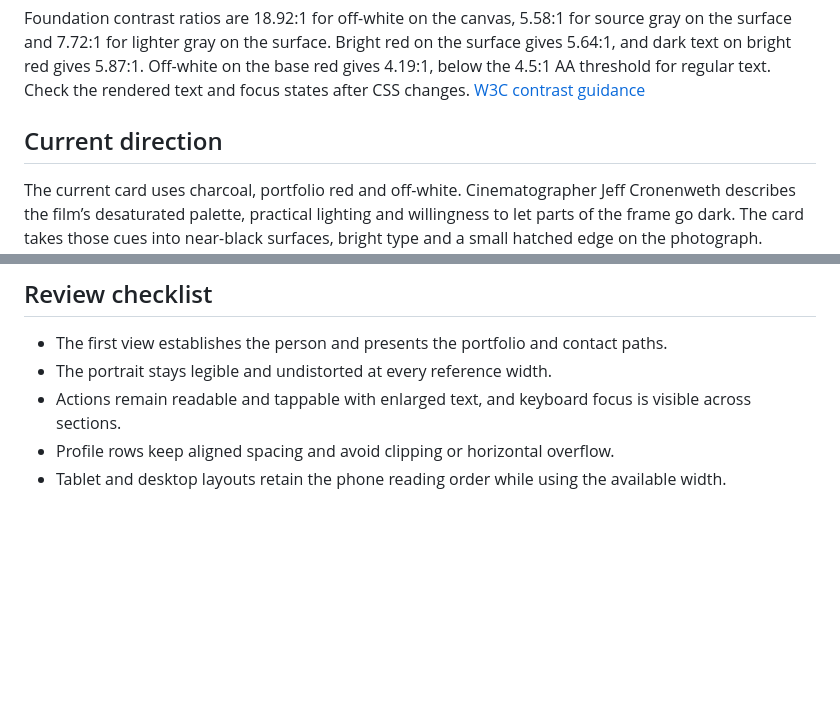
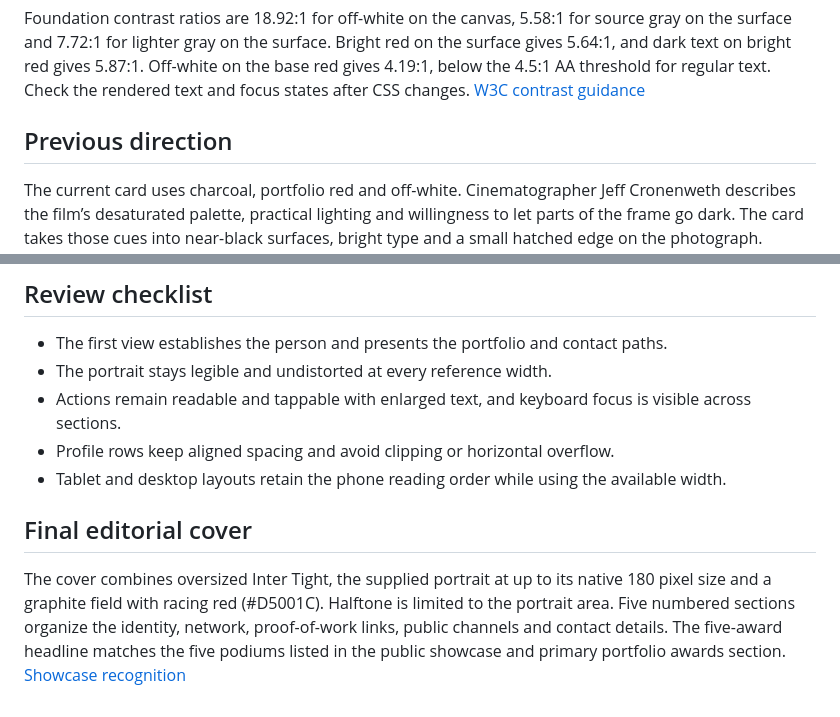
Before and after one commit to SanTiwari07/CrimsonID, a Markdown page: DESIGN_SYSTEM.md, 2 parts joined by grey strips. GitHub-like rendering; blank space fills up the shorter version.

```diff
--- a/DESIGN_SYSTEM.md
+++ b/DESIGN_SYSTEM.md
@@ -38,7 +38,7 @@ The primary portfolio defines the black base, charcoal surface, off-white type,
 
 Foundation contrast ratios are 18.92:1 for off-white on the canvas, 5.58:1 for source gray on the surface and 7.72:1 for lighter gray on the surface. Bright red on the surface gives 5.64:1, and dark text on bright red gives 5.87:1. Off-white on the base red gives 4.19:1, below the 4.5:1 AA threshold for regular text. Check the rendered text and focus states after CSS changes. [W3C contrast guidance](https://www.w3.org/WAI/WCAG22/Understanding/contrast-minimum.html)
 
-## Current direction
+## Previous direction
 
 The current card uses charcoal, portfolio red and off-white. Cinematographer Jeff Cronenweth describes the film’s desaturated palette, practical lighting and willingness to let parts of the frame go dark. The card takes those cues into near-black surfaces, bright type and a small hatched edge on the photograph. Sanskar supplied the portrait directly. [American Society of Cinematographers](https://theasc.com/article/flashback-fight-club/) · [Cooke Optics interview](https://www.youtube.com/watch?v=GFqODinvros)
 
@@ -83,3 +83,8 @@ Self-host the required WOFF2 files with a system fallback and `font-display: swa
 - Actions remain readable and tappable with enlarged text, and keyboard focus is visible across sections.
 - Profile rows keep aligned spacing and avoid clipping or horizontal overflow.
 - Tablet and desktop layouts retain the phone reading order while using the available width.
+
+
+## Final editorial cover
+
+The cover combines oversized Inter Tight, the supplied portrait at up to its native 180 pixel size and a graphite field with racing red (#D5001C). Halftone is limited to the portrait area. Five numbered sections organize the identity, network, proof-of-work links, public channels and contact details. The five-award headline matches the five podiums listed in the public showcase and primary portfolio awards section. [Showcase recognition](https://santiwari07.github.io/#awards)
```
Also changed, not shown: README.md (+2 -2 lines), screenshots/desktop.png, screenshots/editorial-mobile.png (added), screenshots/phone.png, screenshots/viewports/320x568.png, 3 other files.
